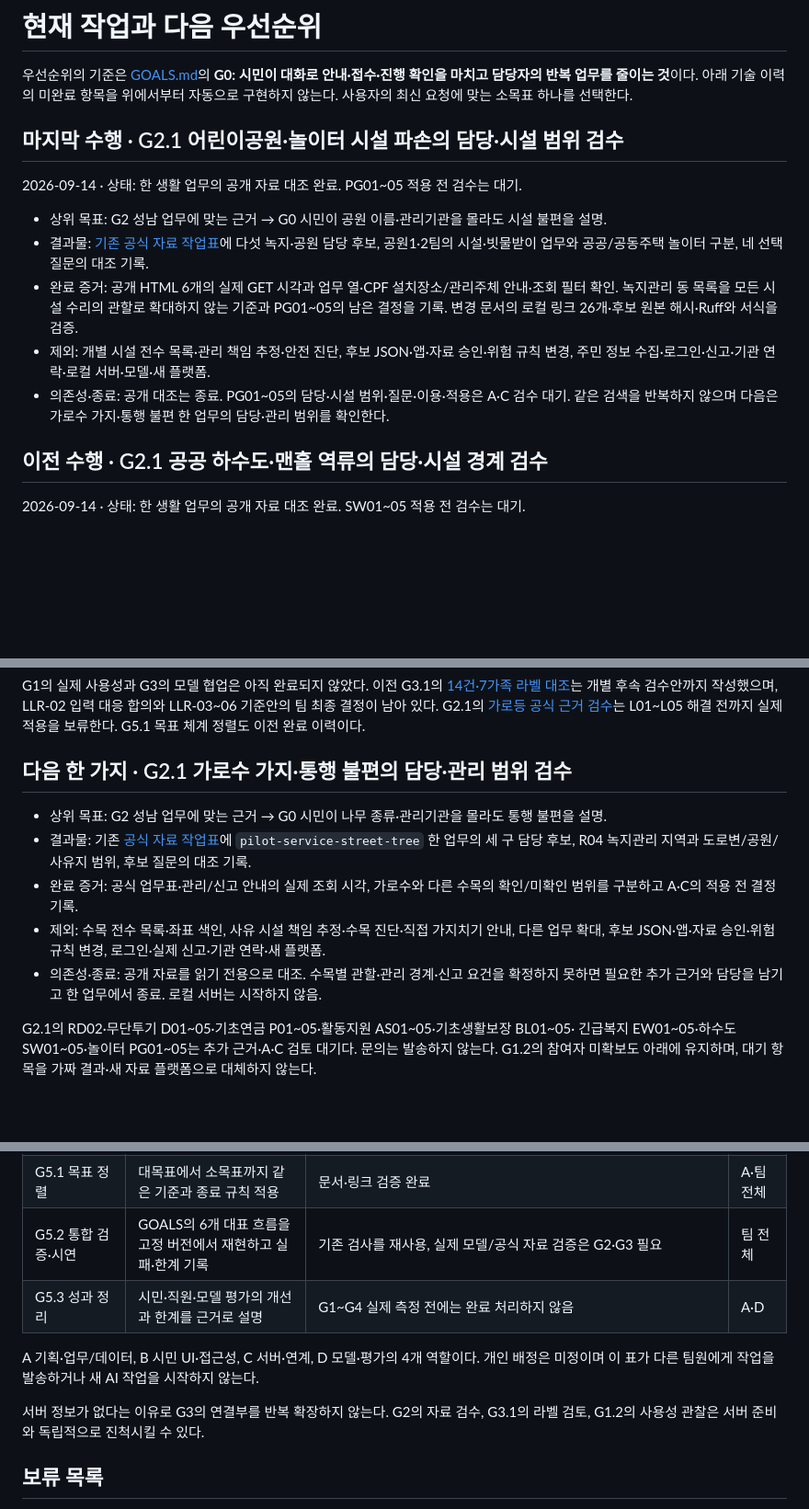
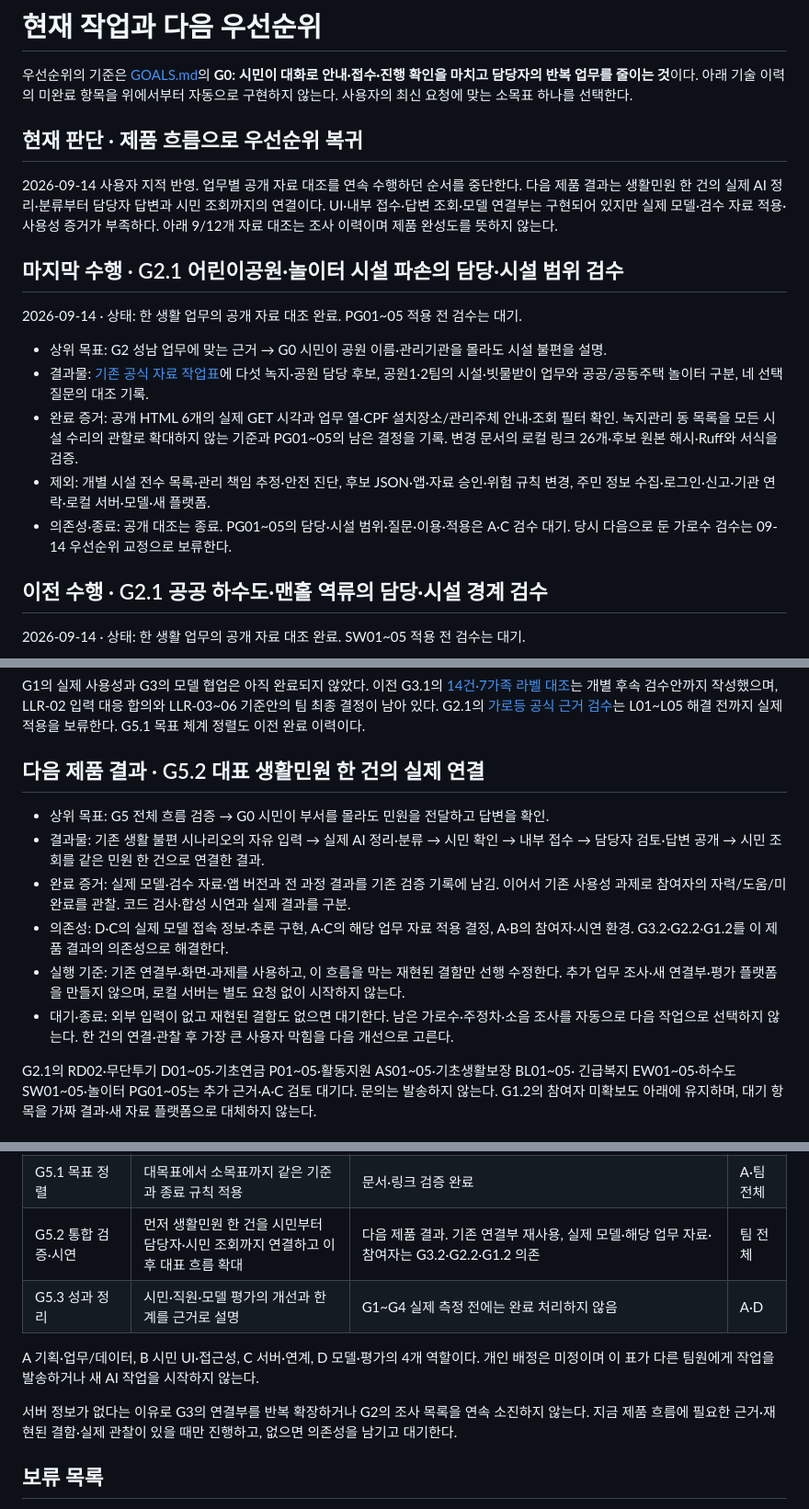
Before and after one commit to dltlghk5571/mean1AI, a Markdown page: TASKS.md, 3 parts joined by grey strips. Shown at 92% size. Drawn GitHub-style; blank space fills up the shorter version.

Commit message:
docs: prioritize an integrated citizen journey over further research

```diff
--- a/TASKS.md
+++ b/TASKS.md
@@ -3,6 +3,13 @@
 우선순위의 기준은 [GOALS.md](GOALS.md)의 **G0: 시민이 대화로 안내·접수·진행 확인을
 마치고 담당자의 반복 업무를 줄이는 것**이다. 아래 기술 이력의 미완료 항목을 위에서부터
 자동으로 구현하지 않는다. 사용자의 최신 요청에 맞는 소목표 하나를 선택한다.
+
+## 현재 판단 · 제품 흐름으로 우선순위 복귀
+
+2026-09-14 사용자 지적 반영. 업무별 공개 자료 대조를 연속 수행하던 순서를 중단한다.
+다음 제품 결과는 생활민원 한 건의 실제 AI 정리·분류부터 담당자 답변과 시민 조회까지의 연결이다.
+UI·내부 접수·답변 조회·모델 연결부는 구현되어 있지만 실제 모델·검수 자료 적용·사용성 증거가
+부족하다. 아래 9/12개 자료 대조는 조사 이력이며 제품 완성도를 뜻하지 않는다.
 
 ## 마지막 수행 · G2.1 어린이공원·놀이터 시설 파손의 담당·시설 범위 검수
 
@@ -17,7 +24,7 @@
 - 제외: 개별 시설 전수 목록·관리 책임 추정·안전 진단, 후보 JSON·앱·자료 승인·위험 규칙 변경,
   주민 정보 수집·로그인·신고·기관 연락·로컬 서버·모델·새 플랫폼.
 - 의존성·종료: 공개 대조는 종료. PG01~05의 담당·시설 범위·질문·이용·적용은 A·C 검수 대기.
-  같은 검색을 반복하지 않으며 다음은 가로수 가지·통행 불편 한 업무의 담당·관리 범위를 확인한다.
+  당시 다음으로 둔 가로수 검수는 09-14 우선순위 교정으로 보류한다.
 
 ## 이전 수행 · G2.1 공공 하수도·맨홀 역류의 담당·시설 경계 검수
 
@@ -217,17 +224,19 @@ LLR-02 입력 대응 합의와 LLR-03~06 기준안의 팀 최종 결정이 남
 G2.1의 [가로등 공식 근거 검수](docs/LIGHTING_SOURCE_REVIEW.md)는 L01~L05 해결 전까지 실제 적용을
 보류한다. G5.1 목표 체계 정렬도 이전 완료 이력이다.
 
-## 다음 한 가지 · G2.1 가로수 가지·통행 불편의 담당·관리 범위 검수
+## 다음 제품 결과 · G5.2 대표 생활민원 한 건의 실제 연결
 
-- 상위 목표: G2 성남 업무에 맞는 근거 → G0 시민이 나무 종류·관리기관을 몰라도 통행 불편을 설명.
-- 결과물: 기존 [공식 자료 작업표](docs/SEONGNAM_DATA_REVIEW.md)에 `pilot-service-street-tree`
-  한 업무의 세 구 담당 후보, R04 녹지관리 지역과 도로변/공원/사유지 범위, 후보 질문의 대조 기록.
-- 완료 증거: 공식 업무표·관리/신고 안내의 실제 조회 시각, 가로수와 다른 수목의 확인/미확인
-  범위를 구분하고 A·C의 적용 전 결정 기록.
-- 제외: 수목 전수 목록·좌표 색인, 사유 시설 책임 추정·수목 진단·직접 가지치기 안내, 다른 업무 확대,
-  후보 JSON·앱·자료 승인·위험 규칙 변경, 로그인·실제 신고·기관 연락·새 플랫폼.
-- 의존성·종료: 공개 자료를 읽기 전용으로 대조. 수목별 관할·관리 경계·신고 요건을 확정하지
-  못하면 필요한 추가 근거와 담당을 남기고 한 업무에서 종료. 로컬 서버는 시작하지 않음.
+- 상위 목표: G5 전체 흐름 검증 → G0 시민이 부서를 몰라도 민원을 전달하고 답변을 확인.
+- 결과물: 기존 생활 불편 시나리오의 자유 입력 → 실제 AI 정리·분류 → 시민 확인 → 내부 접수 →
+  담당자 검토·답변 공개 → 시민 조회를 같은 민원 한 건으로 연결한 결과.
+- 완료 증거: 실제 모델·검수 자료·앱 버전과 전 과정 결과를 기존 검증 기록에 남김. 이어서
+  기존 사용성 과제로 참여자의 자력/도움/미완료를 관찰. 코드 검사·합성 시연과 실제 결과를 구분.
+- 의존성: D·C의 실제 모델 접속 정보·추론 구현, A·C의 해당 업무 자료 적용 결정,
+  A·B의 참여자·시연 환경. G3.2·G2.2·G1.2를 이 제품 결과의 의존성으로 해결한다.
+- 실행 기준: 기존 연결부·화면·과제를 사용하고, 이 흐름을 막는 재현된 결함만 선행 수정한다.
+  추가 업무 조사·새 연결부·평가 플랫폼을 만들지 않으며, 로컬 서버는 별도 요청 없이 시작하지 않는다.
+- 대기·종료: 외부 입력이 없고 재현된 결함도 없으면 대기한다. 남은 가로수·주정차·소음 조사를
+  자동으로 다음 작업으로 선택하지 않는다. 한 건의 연결·관찰 후 가장 큰 사용자 막힘을 다음 개선으로 고른다.
 
 G2.1의 RD02·무단투기 D01~05·기초연금 P01~05·활동지원 AS01~05·기초생활보장 BL01~05·
 긴급복지 EW01~05·하수도 SW01~05·놀이터 PG01~05는 추가 근거·A·C 검토 대기다. 문의는 발송하지 않는다.
@@ -264,14 +273,14 @@ G1.2의 참여자 미확보도 아래에 유지하며, 대기 항목을 가짜
 | G4.1 담당자 업무 흐름 확인 | 보완 질문·재분류·중복 현장 처리의 기존 절차와 병목 기록 | 실무자 또는 검토 가능한 업무 사례 필요 | A |
 | G4.2 업무 부담 비교 | 같은 과제로 기존 방식과 시제품의 단계·질문·오류 비교 | 기능 구현됨, G4.1과 실제 검증 기록 필요 | A·C |
 | G5.1 목표 정렬 | 대목표에서 소목표까지 같은 기준과 종료 규칙 적용 | 문서·링크 검증 완료 | A·팀 전체 |
-| G5.2 통합 검증·시연 | GOALS의 6개 대표 흐름을 고정 버전에서 재현하고 실패·한계 기록 | 기존 검사를 재사용, 실제 모델/공식 자료 검증은 G2·G3 필요 | 팀 전체 |
+| G5.2 통합 검증·시연 | 먼저 생활민원 한 건을 시민부터 담당자·시민 조회까지 연결하고 이후 대표 흐름 확대 | 다음 제품 결과. 기존 연결부 재사용, 실제 모델·해당 업무 자료·참여자는 G3.2·G2.2·G1.2 의존 | 팀 전체 |
 | G5.3 성과 정리 | 시민·직원·모델 평가의 개선과 한계를 근거로 설명 | G1~G4 실제 측정 전에는 완료 처리하지 않음 | A·D |
 
 A 기획·업무/데이터, B 시민 UI·접근성, C 서버·연계, D 모델·평가의 4개 역할이다.
 개인 배정은 미정이며 이 표가 다른 팀원에게 작업을 발송하거나 새 AI 작업을 시작하지 않는다.
 
-서버 정보가 없다는 이유로 G3의 연결부를 반복 확장하지 않는다. G2의 자료 검수,
-G3.1의 라벨 검토, G1.2의 사용성 관찰은 서버 준비와 독립적으로 진척시킬 수 있다.
+서버 정보가 없다는 이유로 G3의 연결부를 반복 확장하거나 G2의 조사 목록을 연속 소진하지 않는다.
+지금 제품 흐름에 필요한 근거·재현된 결함·실제 관찰이 있을 때만 진행하고, 없으면 의존성을 남기고 대기한다.
 
 ## 보류 목록
 
```
Also changed, not shown: other parts of TASKS.md (+1 -1 lines), GOALS.md (+12 -5 lines).
